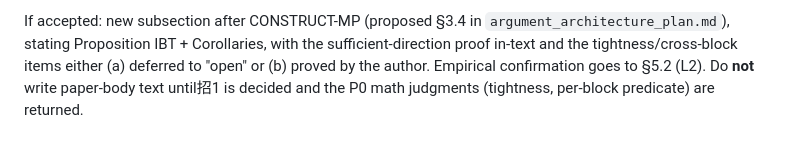
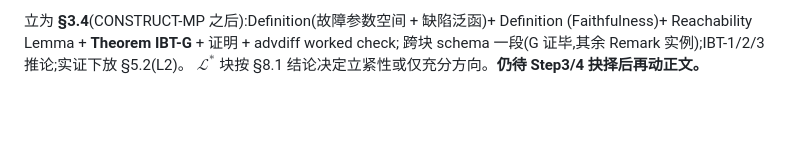
Before and after one commit to meng004/P1-MetaPattern, a Markdown page: docs/tosem_maturity_2026-06-16/invariance_blindness_theorem_draft.md, the part around one of its changes. Drawn GitHub-style; blank space fills up the shorter version.

```diff
--- a/docs/tosem_maturity_2026-06-16/invariance_blindness_theorem_draft.md
+++ b/docs/tosem_maturity_2026-06-16/invariance_blindness_theorem_draft.md
@@ -167,7 +167,5 @@ radxfer/grayscott reused-committed; differential side always live):
 
-If accepted: new subsection after CONSTRUCT-MP (proposed §3.4 in
-`argument_architecture_plan.md`), stating Proposition IBT + Corollaries, with the
-sufficient-direction proof in-text and the tightness/cross-block items either
-(a) deferred to "open" or (b) proved by the author. Empirical confirmation goes to
-§5.2 (L2). Do **not** write paper-body text until招1 is decided and the P0 math
-judgments (tightness, per-block predicate) are returned.
+立为 **§3.4**(CONSTRUCT-MP 之后):Definition(故障参数空间 + 缺陷泛函)+ Definition
+(Faithfulness)+ Reachability Lemma + **Theorem IBT-G** + 证明 + advdiff worked check;
+跨块 schema 一段(G 证毕,其余 Remark 实例);IBT-1/2/3 推论;实证下放 §5.2(L2)。
+$\mathcal{L}^{*}$ 块按 §8.1 结论决定立紧性或仅充分方向。**仍待 Step3/4 抉择后再动正文。**
```
Also changed, not shown: other parts of docs/tosem_maturity_2026-06-16/invariance_blindness_theorem_draft.md (+126 -126 lines).
